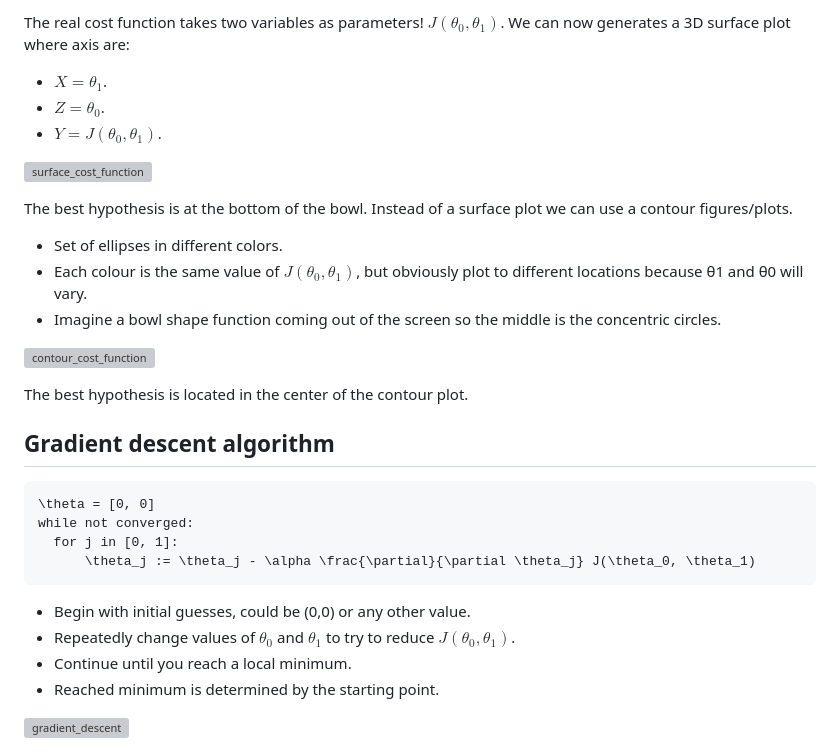
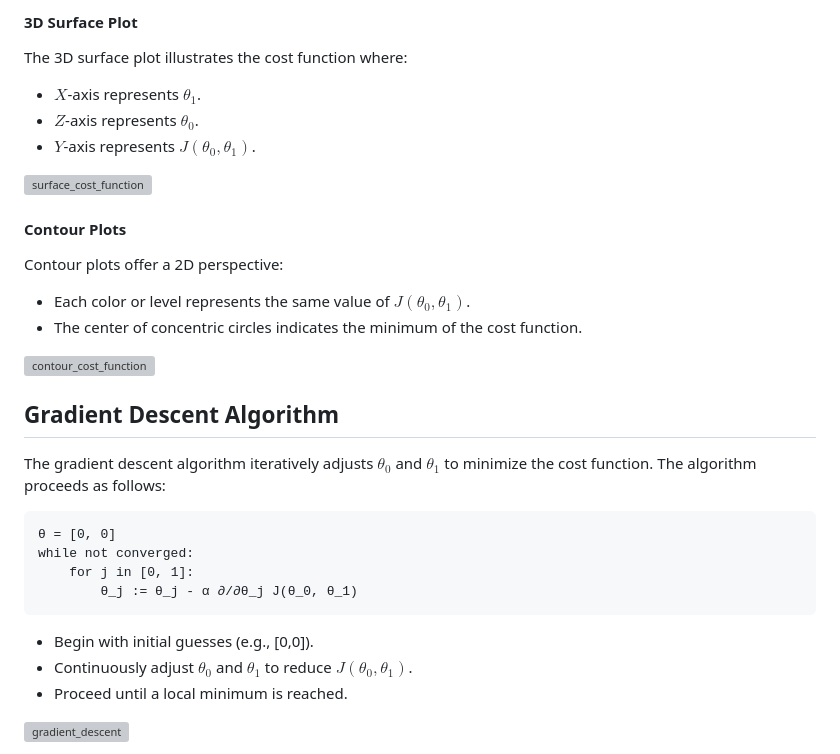
Before and after one commit to djeada/Stanford-Machine-Learning, a Markdown page: slides/week_02_linear_regression.md, the part around the change printed below. GitHub-like rendering; grey boxes are pictures that could not be loaded.

````diff
--- a/slides/week_02_linear_regression.md
+++ b/slides/week_02_linear_regression.md
@@ -49,38 +69,36 @@ which minimizes J(θ1 ). So, here θ1 = 1 is the best value for θ1 .
 
-The real cost function takes two variables as parameters! $J(\theta_0, \theta_1)$.
-We can now generates a 3D surface plot where axis are:
+#### 3D Surface Plot
 
-* $X = \theta_1$.
-* $Z = \theta_0$.
-* $Y = J(\theta_0,\theta_1)$.
+The 3D surface plot illustrates the cost function where:
+- $X$-axis represents $\theta_1$.
+- $Z$-axis represents $\theta_0$.
+- $Y$-axis represents $J(\theta_0, \theta_1)$.
 
 ![surface_cost_function](https://github.com/djeada/Stanford-Machine-Learning/blob/main/slides/resources/surface_cost_function.png)
 
-The best hypothesis is at the bottom of the bowl.
-Instead of a surface plot we can use a contour figures/plots.
-* Set of ellipses in different colors.
-* Each colour is the same value of $J(\theta_0,\theta_1)$, but obviously plot to different
-locations because θ1 and θ0 will vary.
-* Imagine a bowl shape function coming out of the screen so the middle is
-the concentric circles.
+#### Contour Plots
+
+Contour plots offer a 2D perspective:
+
+- Each color or level represents the same value of $J(\theta_0, \theta_1)$.
+- The center of concentric circles indicates the minimum of the cost function.
 
 ![contour_cost_function](https://github.com/djeada/Stanford-Machine-Learning/blob/main/slides/resources/contour_cost_function.png)
 
+## Gradient Descent Algorithm
 
-The best hypothesis is located in the center of the contour plot.
+The gradient descent algorithm iteratively adjusts $\theta_0$ and $\theta_1$ to minimize the cost function. The algorithm proceeds as follows:
 
-## Gradient descent algorithm
+```plaintext
+θ = [0, 0]
+while not converged:
+    for j in [0, 1]:
+        θ_j := θ_j - α ∂/∂θ_j J(θ_0, θ_1)
+```
 
-    \theta = [0, 0]
-    while not converged:
-      for j in [0, 1]:
-          \theta_j := \theta_j - \alpha \frac{\partial}{\partial \theta_j} J(\theta_0, \theta_1)
-
-
-* Begin with initial guesses, could be (0,0) or any other value.
-* Repeatedly change values of $\theta_0$ and $\theta_1$ to try to reduce  $J(\theta_0, \theta_1)$.
-* Continue until you reach a local minimum.
-* Reached minimum is determined by the starting point.
+- Begin with initial guesses (e.g., [0,0]).
+- Continuously adjust $\theta_0$ and $\theta_1$ to reduce $J(\theta_0, \theta_1)$.
+- Proceed until a local minimum is reached.
 
 ![gradient_descent](https://github.com/djeada/Stanford-Machine-Learning/blob/main/slides/resources/gradient_descent.png)
 
````
Also changed, not shown: other parts of slides/week_02_linear_regression.md (+96 -71 lines).
